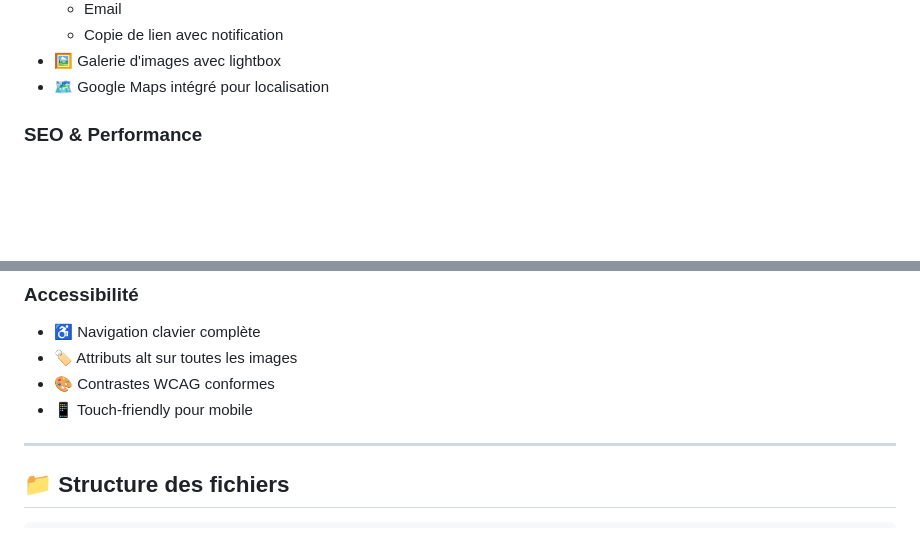
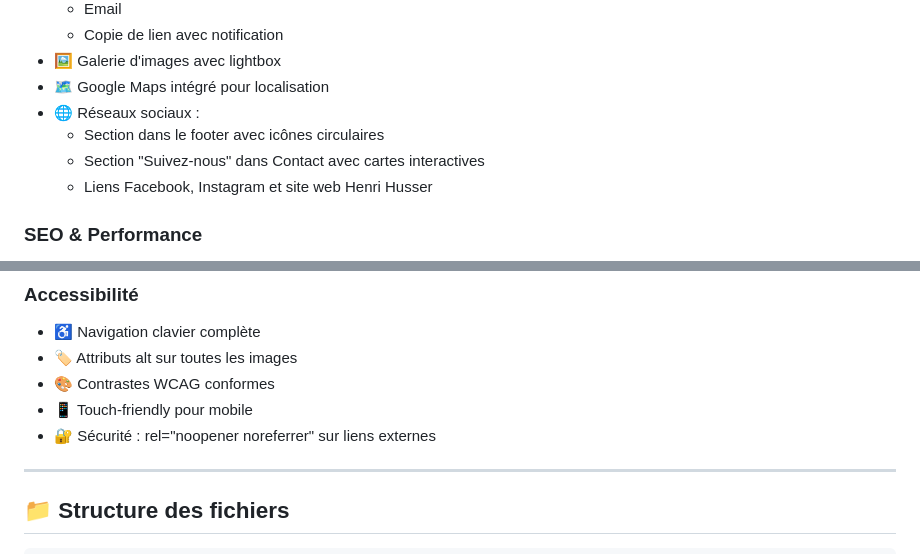
Before and after one commit to Laurent-67370/mittelart-2026, a Markdown page: README.md, 2 parts joined by grey strips. Rendered like a GitHub page; blank space fills up the shorter version.

```diff
--- a/README.md
+++ b/README.md
@@ -44,6 +44,10 @@ Site web officiel de l'exposition **Mittel'art 2026**, exposition de peintures e
   - Copie de lien avec notification
 - 🖼️ Galerie d'images avec lightbox
 - 🗺️ Google Maps intégré pour localisation
+- 🌐 Réseaux sociaux :
+  - Section dans le footer avec icônes circulaires
+  - Section "Suivez-nous" dans Contact avec cartes interactives
+  - Liens Facebook, Instagram et site web Henri Husser
 
 ### SEO & Performance
 - 🔍 SEO optimisé avec métadonnées complètes
@@ -60,6 +64,7 @@ Site web officiel de l'exposition **Mittel'art 2026**, exposition de peintures e
 - 🏷️ Attributs alt sur toutes les images
 - 🎨 Contrastes WCAG conformes
 - 📱 Touch-friendly pour mobile
+- 🔐 Sécurité : rel="noopener noreferrer" sur liens externes
 
 ---
 
```
Also changed, not shown: other parts of README.md (+40 -0 lines).
